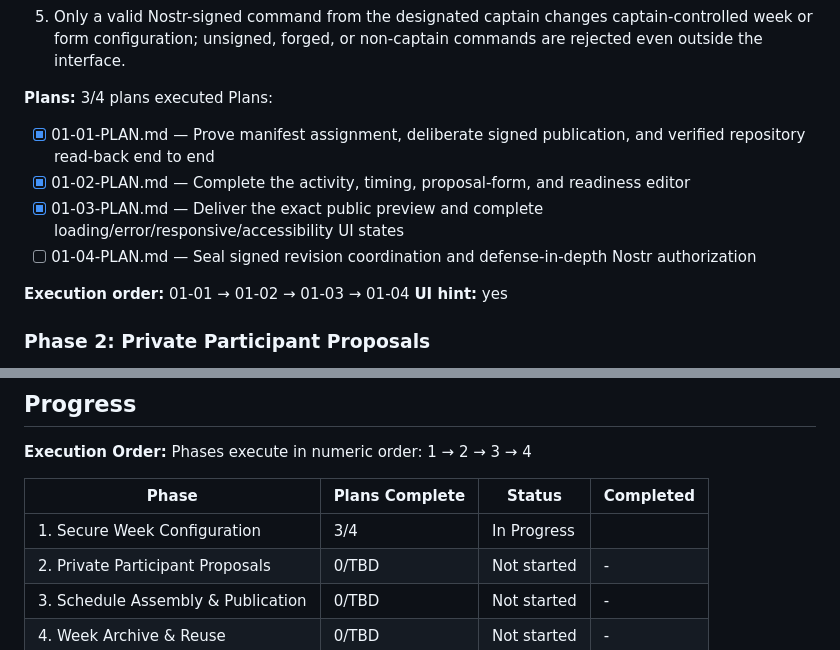
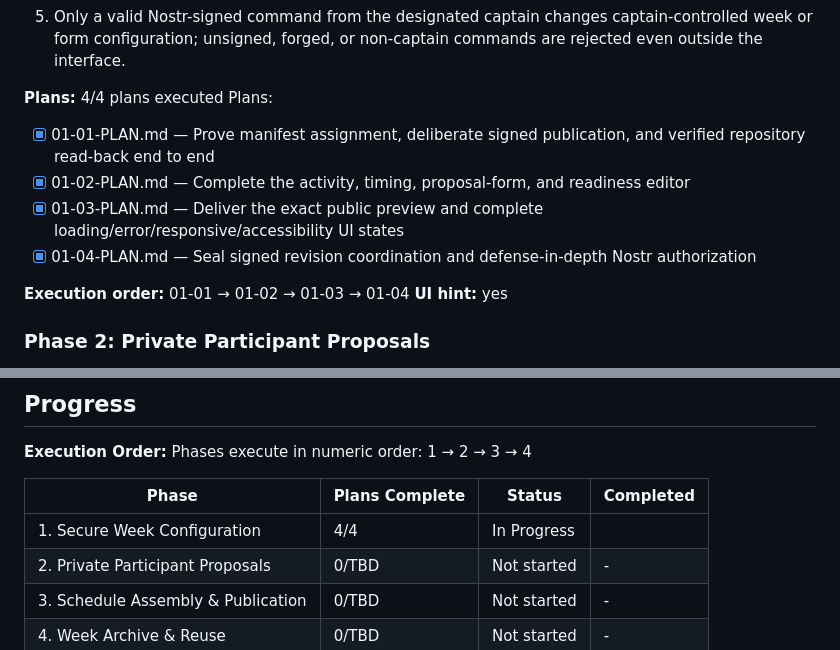
Before and after one commit to dskvr/cabin, a Markdown page: .planning/ROADMAP.md, 2 parts joined by grey strips. GitHub-like rendering.

```diff
--- a/.planning/ROADMAP.md
+++ b/.planning/ROADMAP.md
@@ -34,13 +34,13 @@ Decimal phases appear between their surrounding integers in numeric order.
   4. A new Demo Day uses six-minute presentation and two-minute question durations, and the captain can set a different per-week combination such as one minute plus two minutes.
   5. Only a valid Nostr-signed command from the designated captain changes captain-controlled week or form configuration; unsigned, forged, or non-captain commands are rejected even outside the interface.
 
-**Plans:** 3/4 plans executed
+**Plans:** 4/4 plans executed
 Plans:
 
 - [x] 01-01-PLAN.md — Prove manifest assignment, deliberate signed publication, and verified repository read-back end to end
 - [x] 01-02-PLAN.md — Complete the activity, timing, proposal-form, and readiness editor
 - [x] 01-03-PLAN.md — Deliver the exact public preview and complete loading/error/responsive/accessibility UI states
-- [ ] 01-04-PLAN.md — Seal signed revision coordination and defense-in-depth Nostr authorization
+- [x] 01-04-PLAN.md — Seal signed revision coordination and defense-in-depth Nostr authorization
 
 **Execution order:** 01-01 → 01-02 → 01-03 → 01-04
 **UI hint:** yes
@@ -99,7 +99,7 @@ Phases execute in numeric order: 1 → 2 → 3 → 4
 
 | Phase | Plans Complete | Status | Completed |
 |-------|----------------|--------|-----------|
-| 1. Secure Week Configuration | 3/4 | In Progress|  |
+| 1. Secure Week Configuration | 4/4 | In Progress|  |
 | 2. Private Participant Proposals | 0/TBD | Not started | - |
 | 3. Schedule Assembly & Publication | 0/TBD | Not started | - |
 | 4. Week Archive & Reuse | 0/TBD | Not started | - |
```
Also changed, not shown: .planning/STATE.md (+13 -9 lines).
